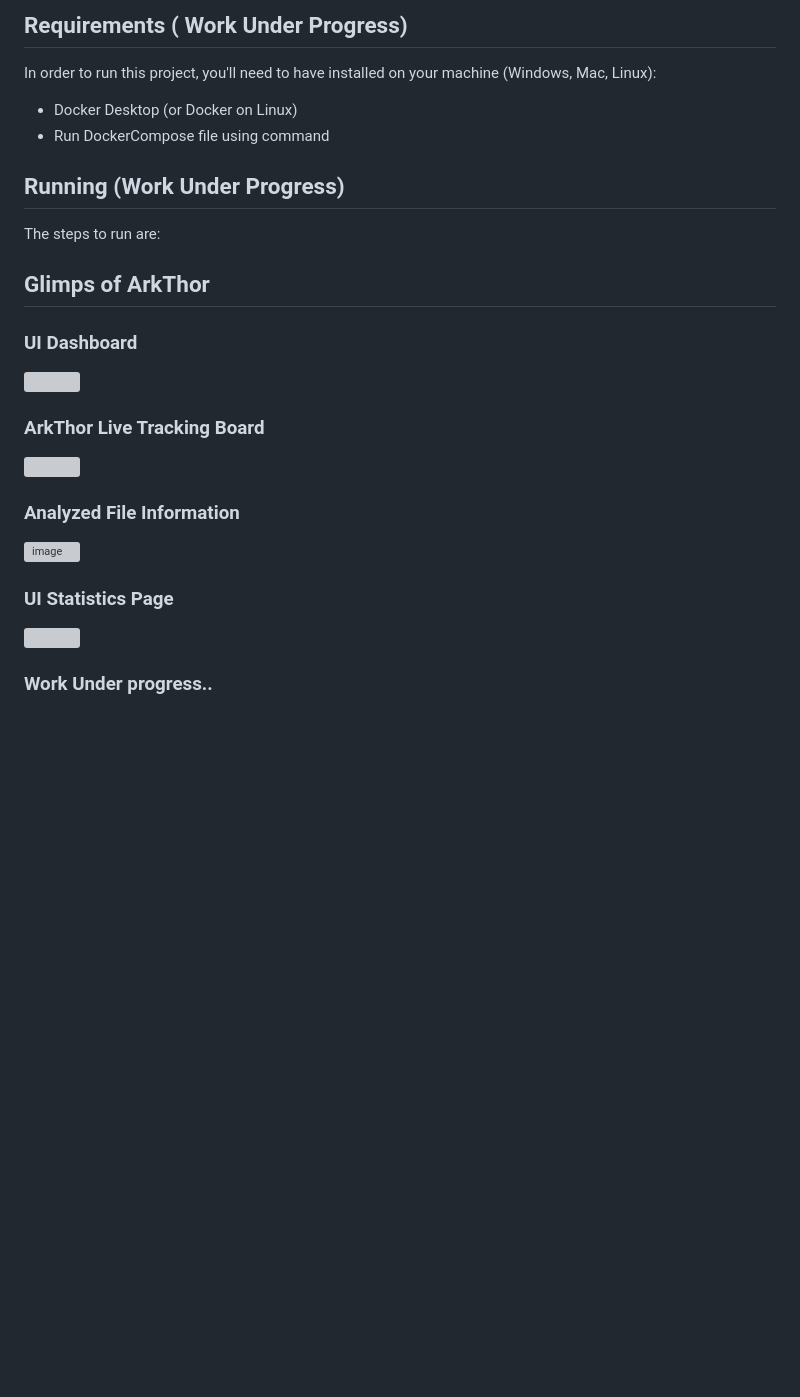
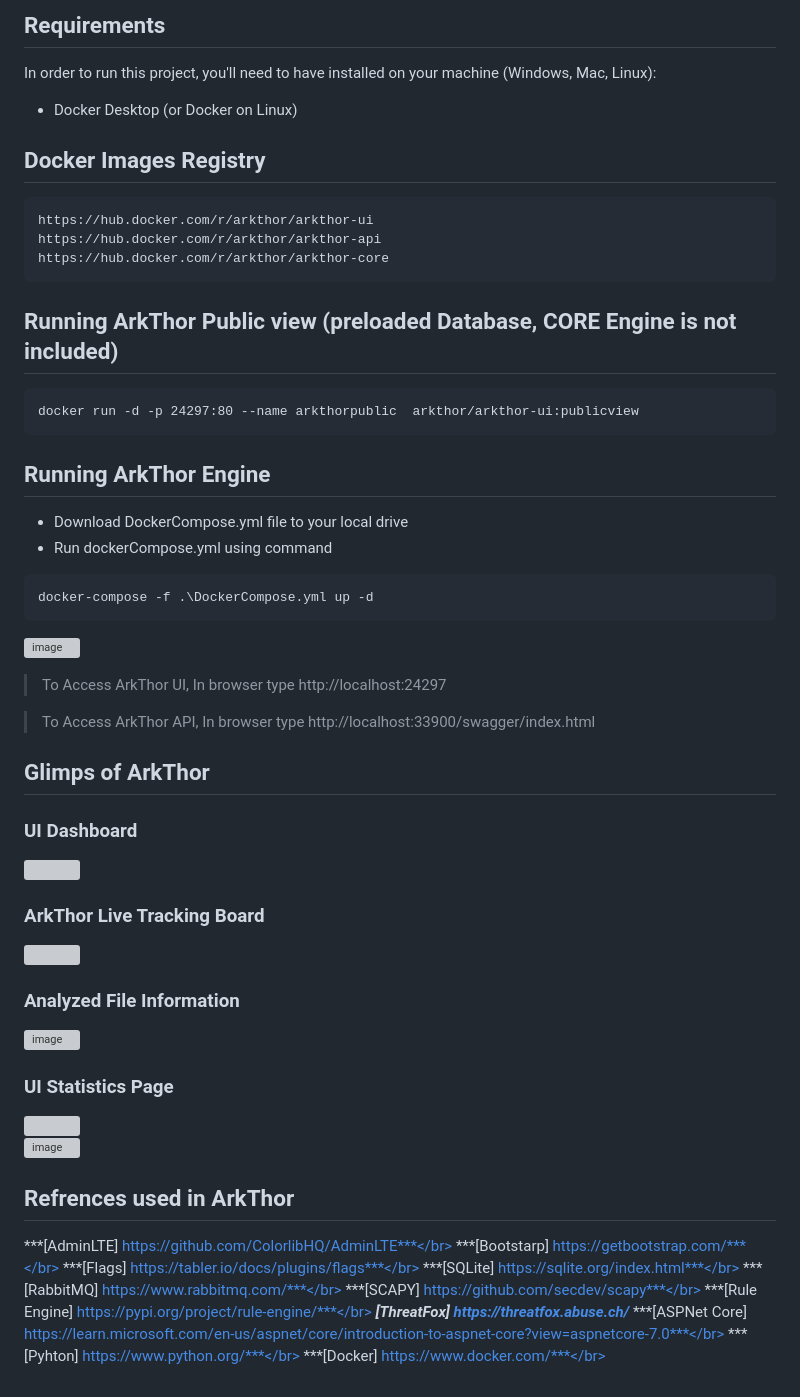
Before and after one commit to JawedCIA/ArkThor, a Markdown page: README.md, the part around the change printed below. GitHub-like rendering; blank space fills up the shorter version; grey boxes are pictures that could not be loaded.

````diff
--- a/README.md
+++ b/README.md
@@ -52,12 +66,32 @@ Most important we follow the below rule:
 
-## Requirements ( Work Under Progress)
+
+## Requirements
 In order to run this project, you'll need to have installed on your machine (Windows, Mac, Linux):
 * Docker Desktop (or Docker on Linux)
-* Run DockerCompose file using command
 
-## Running (Work Under Progress)
-The steps to run are:
-<Work Under Progress>
+## Docker Images Registry
+```
+https://hub.docker.com/r/arkthor/arkthor-ui
+https://hub.docker.com/r/arkthor/arkthor-api
+https://hub.docker.com/r/arkthor/arkthor-core
+```
+## Running ArkThor Public view (preloaded Database, CORE Engine is not included)
+```
+docker run -d -p 24297:80 --name arkthorpublic  arkthor/arkthor-ui:publicview
+```
+## Running ArkThor Engine
+* Download DockerCompose.yml file to your local drive
+* Run dockerCompose.yml using command
+```
+docker-compose -f .\DockerCompose.yml up -d
+```
+![image](https://user-images.githubusercontent.com/16477789/231140066-c3d12562-0647-48f4-80cc-e2c1e3e4cca2.png)
+
+> To Access ArkThor UI, In browser type
+http://localhost:24297
+
+> To Access ArkThor API, In browser type
+http://localhost:33900/swagger/index.html
 
 ## Glimps of ArkThor
 ### UI Dashboard
@@ -74,4 +107,17 @@ The steps to run are:
 <img src="https://user-images.githubusercontent.com/16477789/230396638-df067312-9016-4ff6-b396-ca5fe0dc23fe.png" width="80%" height="80%">
 
 
-### Work Under progress..
+![image](https://user-images.githubusercontent.com/16477789/231142834-3c306ec1-53b5-4906-826e-fd8d3384bc5e.png)
+
+## Refrences used in ArkThor
+***[AdminLTE] https://github.com/ColorlibHQ/AdminLTE***</br>
+***[Bootstarp] https://getbootstrap.com/***</br>
+***[Flags] https://tabler.io/docs/plugins/flags***</br>
+***[SQLite] https://sqlite.org/index.html***</br>
+***[RabbitMQ] https://www.rabbitmq.com/***</br>
+***[SCAPY] https://github.com/secdev/scapy***</br>
+***[Rule Engine] https://pypi.org/project/rule-engine/***</br>
+***[ThreatFox] https://threatfox.abuse.ch/*** </br>
+***[ASPNet Core] https://learn.microsoft.com/en-us/aspnet/core/introduction-to-aspnet-core?view=aspnetcore-7.0***</br>
+***[Pyhton] https://www.python.org/***</br>
+***[Docker] https://www.docker.com/***</br>
````
Also changed, not shown: other parts of README.md (+31 -18 lines).
